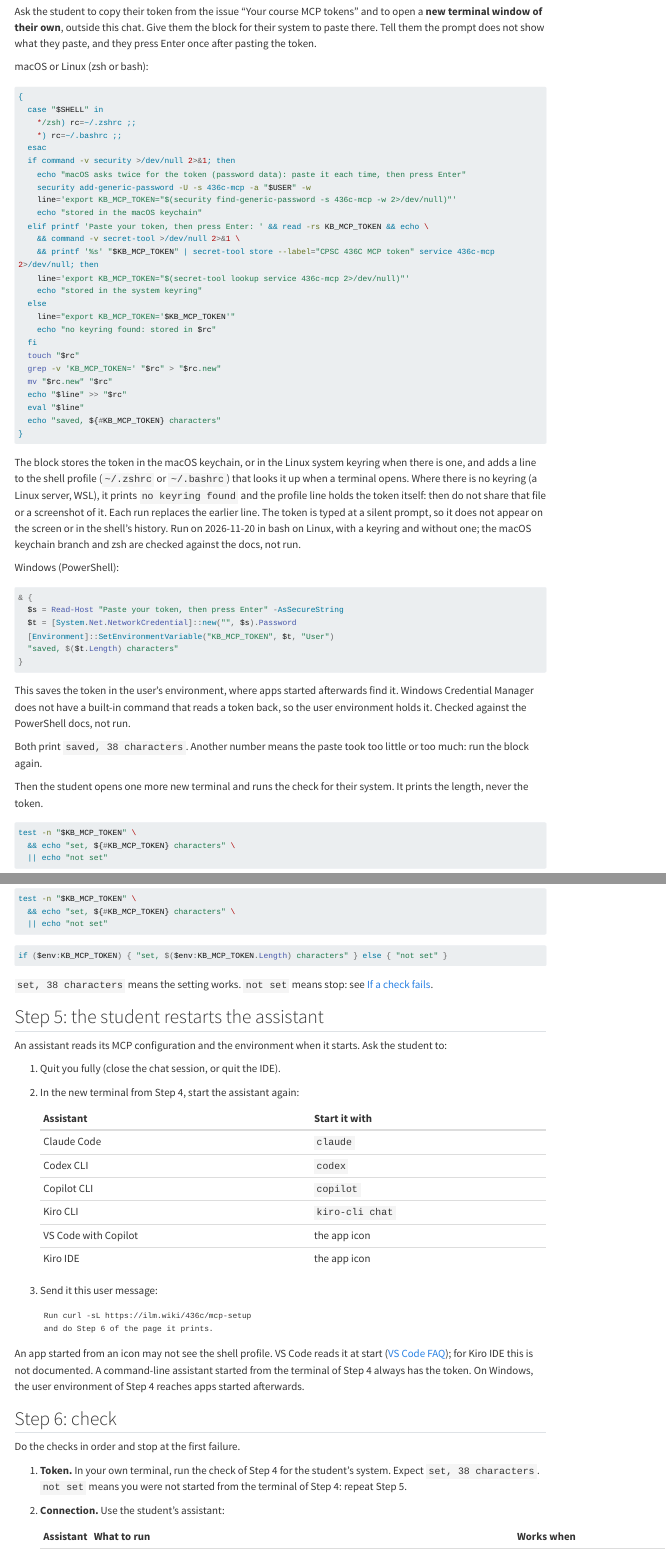
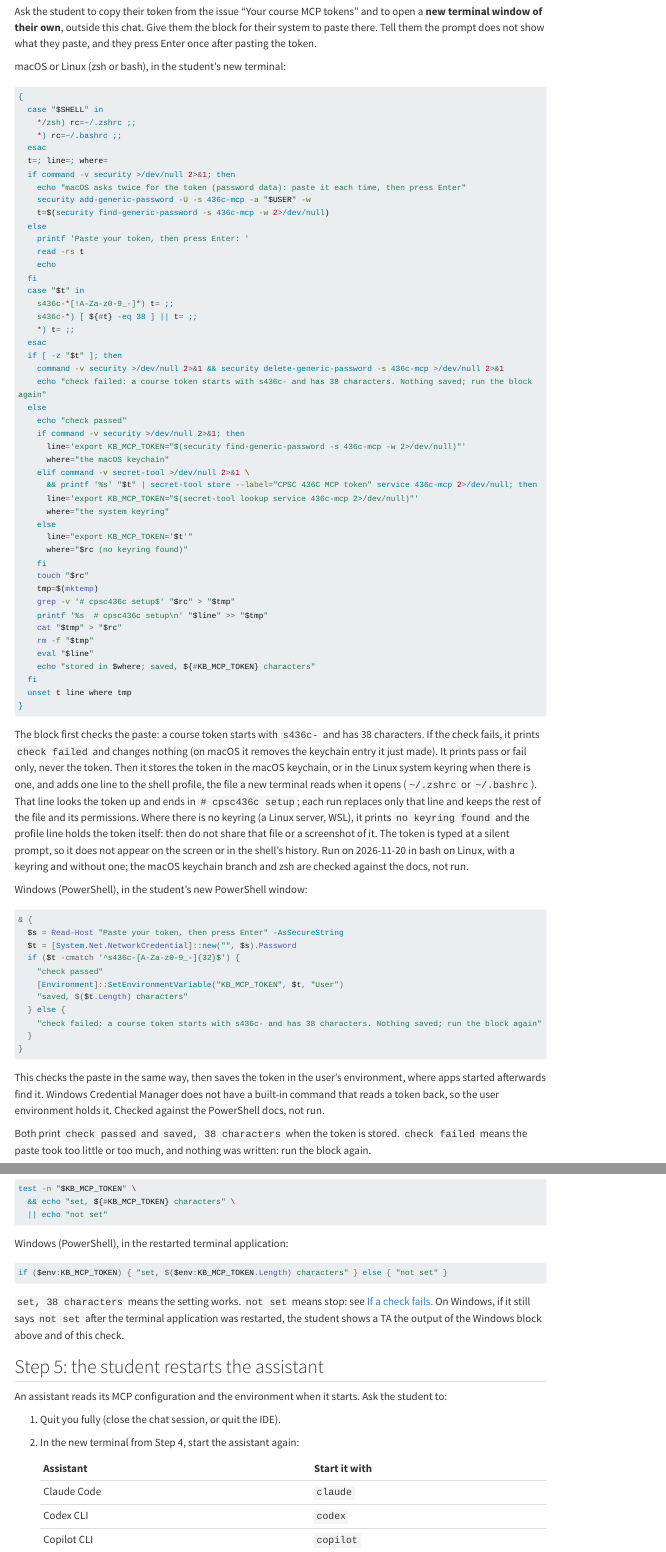
Before and after one commit to cpsc436c-2026w1/lecture-reviews, a Quarto document (assistant-setup.qmd): the page in a window 1100 px wide, from 6020 px down, and a second part further down, joined at a grey line. Rendered offline with R 4.5, knitr and Pandoc in place of Quarto, with nearby package versions; menus at the side of the page are left out; long lines of code are wrapped.

Commit message:
assistant setup: token checked before saving, profile keeps other lines, Windows terminal restart

````diff
--- a/assistant-setup.qmd
+++ b/assistant-setup.qmd
@@ -380,7 +380,7 @@
 their own**, outside this chat. Give them the block for their system to paste there. Tell them the prompt does not
 show what they paste, and they press Enter once after pasting the token.
 
-macOS or Linux (zsh or bash):
+macOS or Linux (zsh or bash), in the student's new terminal:
 
 ```bash
 {
@@ -388,52 +388,81 @@
     */zsh) rc=~/.zshrc ;;
     *) rc=~/.bashrc ;;
   esac
+  t=; line=; where=
   if command -v security >/dev/null 2>&1; then
     echo "macOS asks twice for the token (password data): paste it each time, then press Enter"
     security add-generic-password -U -s 436c-mcp -a "$USER" -w
-    line='export KB_MCP_TOKEN="$(security find-generic-password -s 436c-mcp -w 2>/dev/null)"'
-    echo "stored in the macOS keychain"
-  elif printf 'Paste your token, then press Enter: ' && read -rs KB_MCP_TOKEN && echo \
-    && command -v secret-tool >/dev/null 2>&1 \
-    && printf '%s' "$KB_MCP_TOKEN" | secret-tool store --label="CPSC 436C MCP token" service 436c-mcp 2>/dev/null; then
-    line='export KB_MCP_TOKEN="$(secret-tool lookup service 436c-mcp 2>/dev/null)"'
-    echo "stored in the system keyring"
+    t=$(security find-generic-password -s 436c-mcp -w 2>/dev/null)
   else
-    line="export KB_MCP_TOKEN='$KB_MCP_TOKEN'"
-    echo "no keyring found: stored in $rc"
+    printf 'Paste your token, then press Enter: '
+    read -rs t
+    echo
   fi
-  touch "$rc"
-  grep -v 'KB_MCP_TOKEN=' "$rc" > "$rc.new"
-  mv "$rc.new" "$rc"
-  echo "$line" >> "$rc"
-  eval "$line"
-  echo "saved, ${#KB_MCP_TOKEN} characters"
+  case "$t" in
+    s436c-*[!A-Za-z0-9_-]*) t= ;;
+    s436c-*) [ ${#t} -eq 38 ] || t= ;;
+    *) t= ;;
+  esac
+  if [ -z "$t" ]; then
+    command -v security >/dev/null 2>&1 && security delete-generic-password -s 436c-mcp >/dev/null 2>&1
+    echo "check failed: a course token starts with s436c- and has 38 characters. Nothing saved; run the block again"
+  else
+    echo "check passed"
+    if command -v security >/dev/null 2>&1; then
+      line='export KB_MCP_TOKEN="$(security find-generic-password -s 436c-mcp -w 2>/dev/null)"'
+      where="the macOS keychain"
+    elif command -v secret-tool >/dev/null 2>&1 \
+      && printf '%s' "$t" | secret-tool store --label="CPSC 436C MCP token" service 436c-mcp 2>/dev/null; then
+      line='export KB_MCP_TOKEN="$(secret-tool lookup service 436c-mcp 2>/dev/null)"'
+      where="the system keyring"
+    else
+      line="export KB_MCP_TOKEN='$t'"
+      where="$rc (no keyring found)"
+    fi
+    touch "$rc"
+    tmp=$(mktemp)
+    grep -v '# cpsc436c setup$' "$rc" > "$tmp"
+    printf '%s  # cpsc436c setup\n' "$line" >> "$tmp"
+    cat "$tmp" > "$rc"
+    rm -f "$tmp"
+    eval "$line"
+    echo "stored in $where; saved, ${#KB_MCP_TOKEN} characters"
+  fi
+  unset t line where tmp
 }
 ```
 
-The block stores the token in the macOS keychain, or in the Linux system keyring when there is one, and adds a line
-to the shell profile (`~/.zshrc` or `~/.bashrc`) that looks it up when a terminal opens. Where there is no keyring
-(a Linux server, WSL), it prints `no keyring found` and the profile line holds the token itself: then do not share
-that file or a screenshot of it. Each run replaces the earlier line. The token is typed at a silent prompt, so it
-does not appear on the screen or in the shell's history. Run on 2026-11-20 in bash on Linux, with a keyring and
-without one; the macOS keychain branch and zsh are checked against the docs, not run.
+The block first checks the paste: a course token starts with `s436c-` and has 38 characters. If the check fails, it
+prints `check failed` and changes nothing (on macOS it removes the keychain entry it just made). It prints pass or
+fail only, never the token. Then it stores the token in the macOS keychain, or in the Linux system keyring when
+there is one, and adds one line to the shell profile, the file a new terminal reads when it opens (`~/.zshrc` or
+`~/.bashrc`). That line looks the token up and ends in `# cpsc436c setup`; each run replaces only that line and
+keeps the rest of the file and its permissions. Where there is no keyring (a Linux server, WSL), it prints
+`no keyring found` and the profile line holds the token itself: then do not share that file or a screenshot of it.
+The token is typed at a silent prompt, so it does not appear on the screen or in the shell's history. Run on
+2026-11-20 in bash on Linux, with a keyring and without one; the macOS keychain branch and zsh are checked against
+the docs, not run.
 
-Windows (PowerShell):
+Windows (PowerShell), in the student's new PowerShell window:
 
 ```powershell
 & {
   $s = Read-Host "Paste your token, then press Enter" -AsSecureString
   $t = [System.Net.NetworkCredential]::new("", $s).Password
-  [Environment]::SetEnvironmentVariable("KB_MCP_TOKEN", $t, "User")
-  "saved, $($t.Length) characters"
+  if ($t -cmatch '^s436c-[A-Za-z0-9_-]{32}$') {
+    "check passed"
+    [Environment]::SetEnvironmentVariable("KB_MCP_TOKEN", $t, "User")
+    "saved, $($t.Length) characters"
+  } else {
+    "check failed: a course token starts with s436c- and has 38 characters. Nothing saved; run the block again"
+  }
 }
 ```
 
-This saves the token in the user's environment, where apps started afterwards find it. Windows Credential Manager
-does not have a built-in command that reads a token back, so the user environment holds it. Checked against the PowerShell
-docs, not run.
+This checks the paste in the same way, then saves the token in the user's environment, where apps started
+afterwards find it. Windows Credential Manager does not have a built-in command that reads a token back, so the
+user environment holds it. Checked against the PowerShell docs, not run.
 
-Both print `saved, 38 characters`. Another number means the paste took too little or too much: run the block again.
+Both print `check passed` and `saved, 38 characters` when the token is stored. `check failed` means the paste took
+too little or too much, and nothing was written: run the block again.
 
-Then the student opens one more new terminal and runs the check for their system. It prints the length, never the
-token.
@@ -444,11 +478,15 @@
   || echo "not set"
 ```
 
+Windows (PowerShell), in the restarted terminal application:
+
 ```powershell
 if ($env:KB_MCP_TOKEN) { "set, $($env:KB_MCP_TOKEN.Length) characters" } else { "not set" }
 ```
 
-`set, 38 characters` means the setting works. `not set` means stop: see [If a check fails](#if-a-check-fails).
+`set, 38 characters` means the setting works. `not set` means stop: see [If a check fails](#if-a-check-fails). On
+Windows, if it still says `not set` after the terminal application was restarted, the student shows a TA the output
+of the Windows block above and of this check.
 
 ## Step 5: the student restarts the assistant
 
````
Also changed, not shown: assistant-setup.qmd (7 more changed lines).
